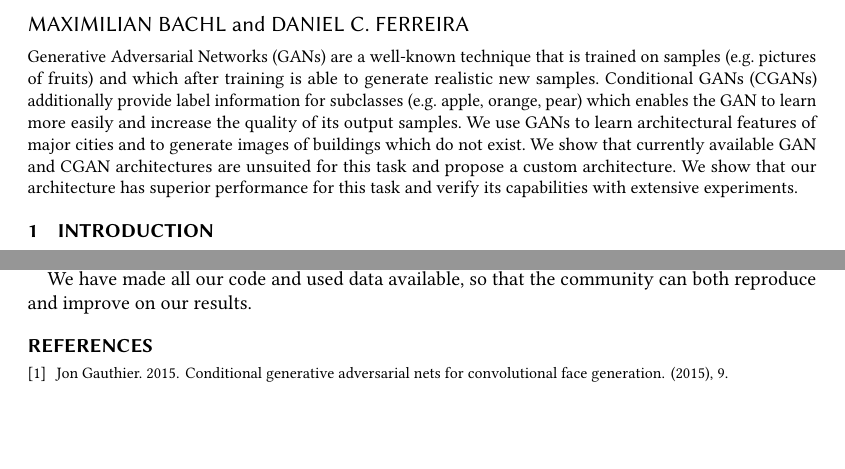
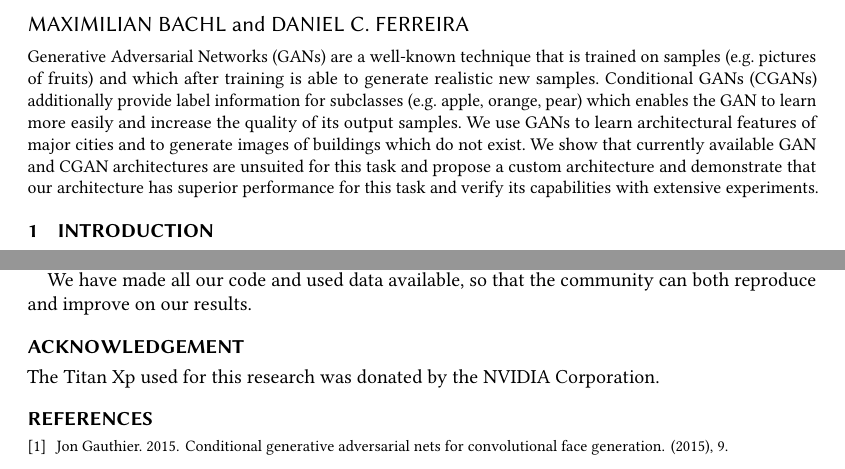
Before and after one commit to muxamilian/city-gan, a LaTeX paper (paper.tex): two parts of pages 1 and 9 of 10, joined at a grey line, cut so that both start at the same text, the shorter picture padded with empty space. Compiled offline with pdfLaTeX.

Commit message:
Add nvidia acknowledgement

```diff
--- a/paper.tex
+++ b/paper.tex
@@ -192,7 +192,7 @@
 %% The abstract is a short summary of the work to be presented in the
 %% article.
 \begin{abstract}
-Generative Adversarial Networks (GANs) are a well-known technique that is trained on samples (e.g.~pictures of fruits) and which after training is able to generate realistic new samples. Conditional GANs (CGANs) additionally provide label information for subclasses (e.g.~apple, orange, pear) which enables the GAN to learn more easily and increase the quality of its output samples. We use GANs to learn architectural features of major cities and to generate images of buildings which do not exist. We show that currently available GAN and CGAN architectures are unsuited for this task and propose a custom architecture. We show that our architecture has superior performance for this task and verify its capabilities with extensive experiments.
+Generative Adversarial Networks (GANs) are a well-known technique that is trained on samples (e.g.~pictures of fruits) and which after training is able to generate realistic new samples. Conditional GANs (CGANs) additionally provide label information for subclasses (e.g.~apple, orange, pear) which enables the GAN to learn more easily and increase the quality of its output samples. We use GANs to learn architectural features of major cities and to generate images of buildings which do not exist. We show that currently available GAN and CGAN architectures are unsuited for this task and propose a custom architecture and demonstrate that our architecture has superior performance for this task and verify its capabilities with extensive experiments.
 \end{abstract}
 
 %%
@@ -494,6 +494,10 @@ Investigating its effects on other tasks is a feasible future research path.
 
 We have made all our code and used data available, so that the community can both reproduce and improve on our results.
 
+\section*{Acknowledgement}
+% We thank NVIDIA Corporation for donating a Titan Xp.
+% The Titan Xp we used was donated by NVIDIA.
+The Titan Xp used for this research was donated by the NVIDIA Corporation.
 
 %\bibliographystyle{plainnat}
 \bibliographystyle{ACM-Reference-Format}
```
Also changed, not shown: paper.tex (14 more changed lines).
